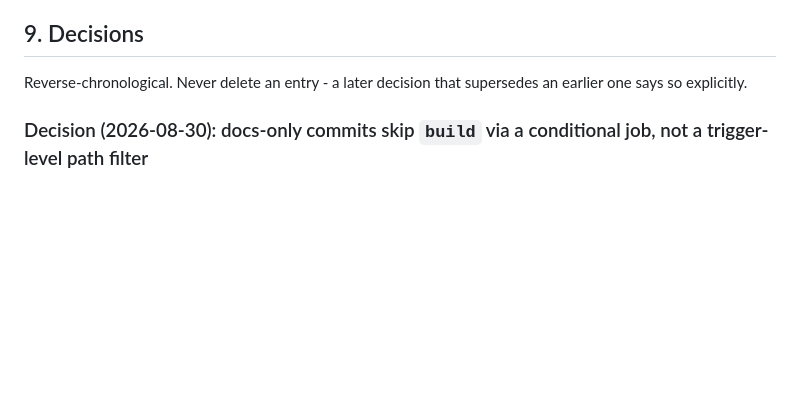
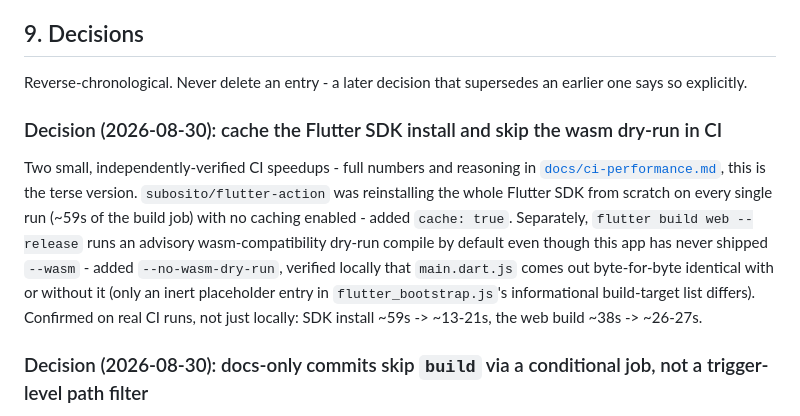
Before and after one commit to mojofunk5/hobbs-ui, a Markdown page: docs/architecture-brief.md, the part around the change. Rendered like a GitHub page; blank space fills up the shorter version.

```diff
--- a/docs/architecture-brief.md
+++ b/docs/architecture-brief.md
@@ -119,6 +119,17 @@ a reload. Would need real named routes to fix properly - not worth it for one sc
 Reverse-chronological. Never delete an entry - a later decision that supersedes an earlier one says
 so explicitly.
 
+### Decision (2026-08-30): cache the Flutter SDK install and skip the wasm dry-run in CI
+Two small, independently-verified CI speedups - full numbers and reasoning in
+[`docs/ci-performance.md`](ci-performance.md), this is the terse version. `subosito/flutter-action`
+was reinstalling the whole Flutter SDK from scratch on every single run (~59s of the build job) with
+no caching enabled - added `cache: true`. Separately, `flutter build web --release` runs an advisory
+wasm-compatibility dry-run compile by default even though this app has never shipped `--wasm` - added
+`--no-wasm-dry-run`, verified locally that `main.dart.js` comes out byte-for-byte identical with or
+without it (only an inert placeholder entry in `flutter_bootstrap.js`'s informational build-target
+list differs). Confirmed on real CI runs, not just locally: SDK install ~59s -> ~13-21s, the web build
+~38s -> ~26-27s.
+
 ### Decision (2026-08-30): docs-only commits skip `build` via a conditional job, not a trigger-level path filter
 `build.yml` originally considered a trigger-level `paths-ignore` to skip CI for docs-only commits
 (mirroring the equivalent fix in `hobbs`'s `build.yml`) - rejected once checked against this repo's
```
Also changed, not shown: docs/ci-performance.md (added, +70 -0 lines).
